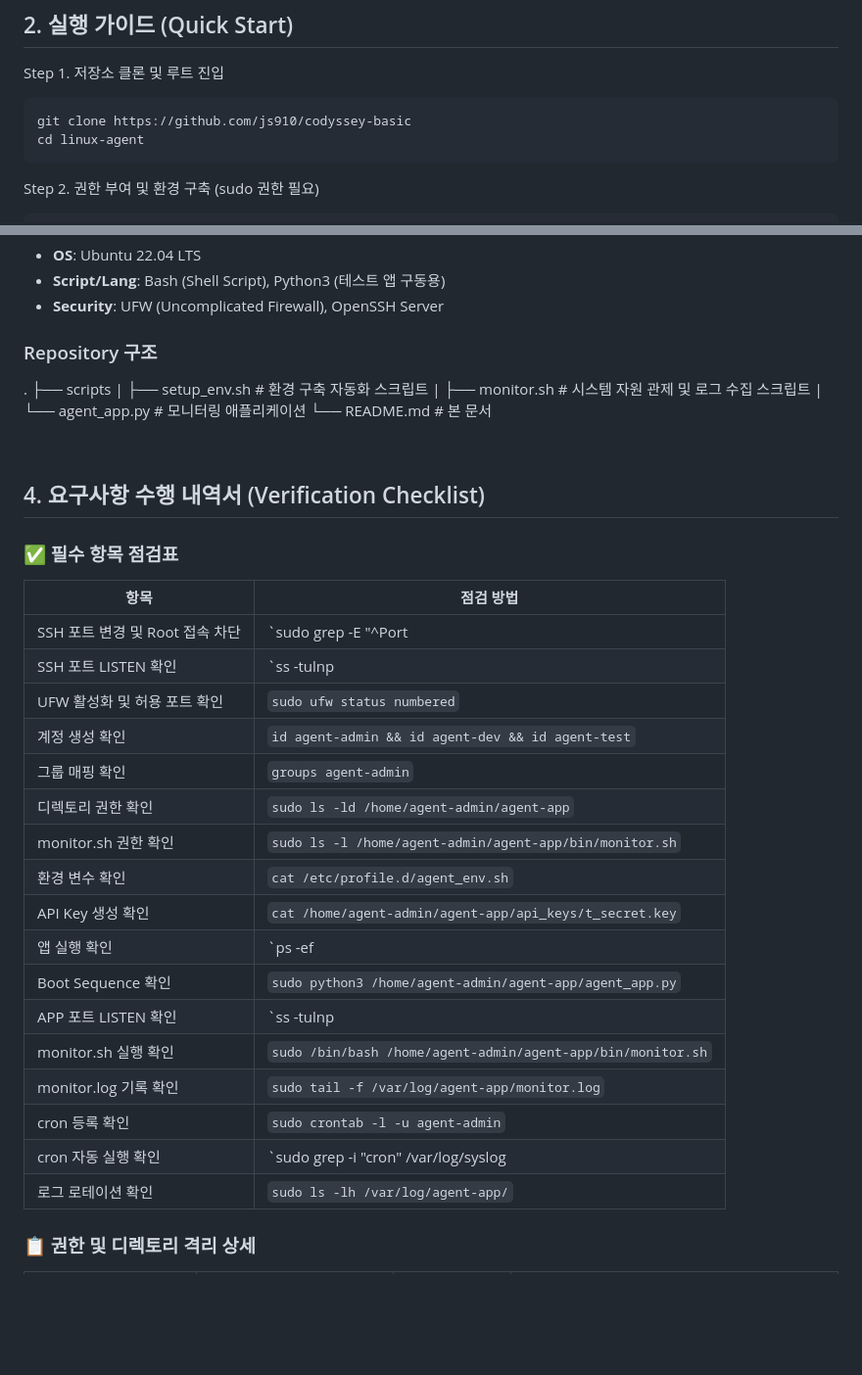
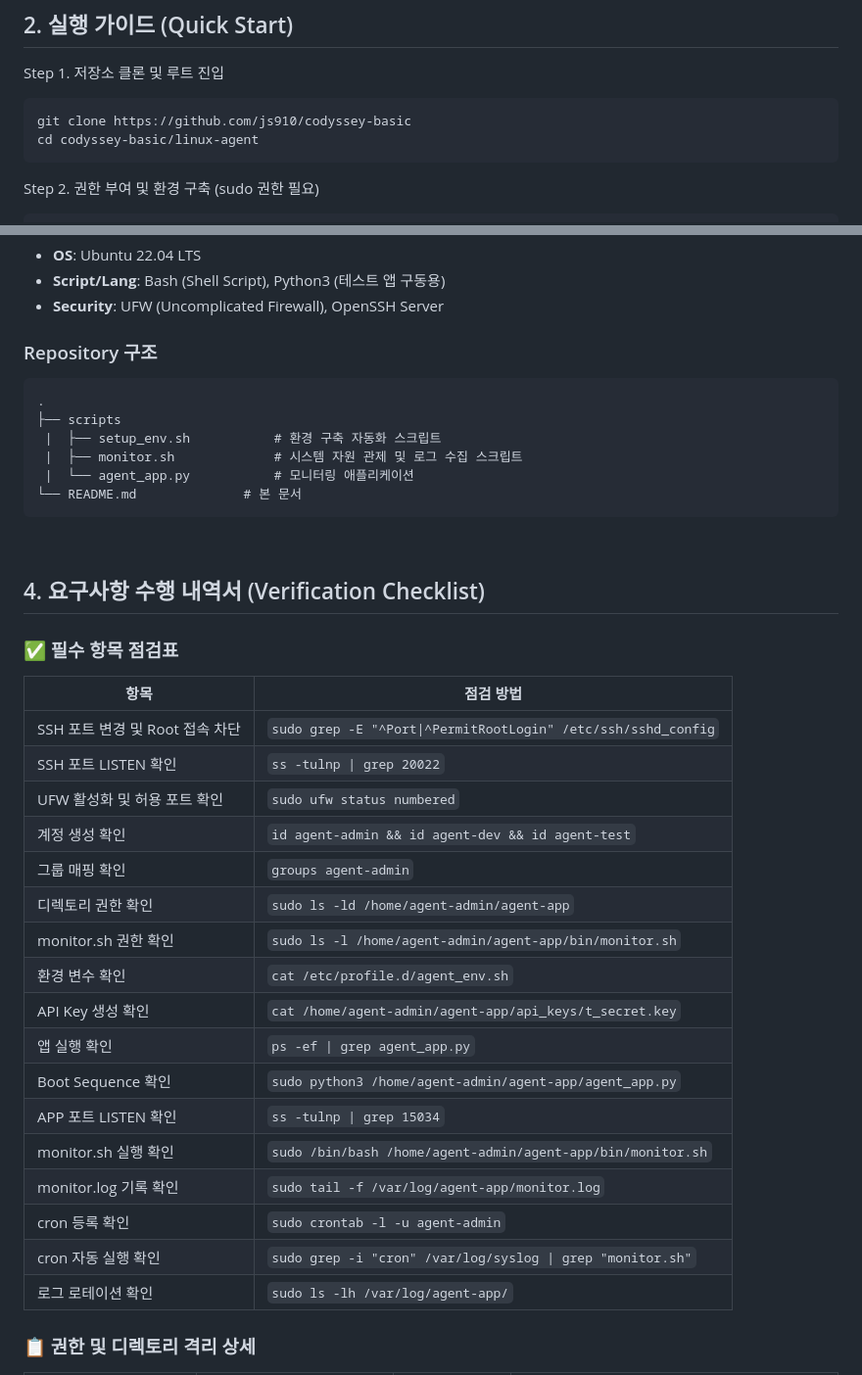
Before and after one commit to js910/codyssey-basic, a Markdown page: linux-agent/README.md, 2 parts joined by grey strips. Shown at 98% size. GitHub-like rendering; blank space fills up the shorter version.

Commit message:
docs: README 문서 수정

````diff
--- a/linux-agent/README.md
+++ b/linux-agent/README.md
@@ -28,7 +26,7 @@
 Step 1. 저장소 클론 및 루트 진입
 ```bash
 git clone https://github.com/js910/codyssey-basic
-cd linux-agent
+cd codyssey-basic/linux-agent
 ```
 
 Step 2. 권한 부여 및 환경 구축 (sudo 권한 필요)
@@ -54,12 +52,14 @@ tail -f /var/log/agent-app/monitor.log
 - **Security**: UFW (Uncomplicated Firewall), OpenSSH Server
 
 ### Repository 구조
+```text
 .
 ├── scripts
  |	├── setup_env.sh           # 환경 구축 자동화 스크립트
  |	├── monitor.sh             # 시스템 자원 관제 및 로그 수집 스크립트
  |	└── agent_app.py           # 모니터링 애플리케이션
 └── README.md              # 본 문서
+```
 
 <br>
 
@@ -68,8 +68,8 @@ tail -f /var/log/agent-app/monitor.log
 ### ✅ 필수 항목 점검표
 | 항목 | 점검 방법 |
 |---|---|
-| SSH 포트 변경 및 Root 접속 차단 | `sudo grep -E "^Port|^PermitRootLogin" /etc/ssh/sshd_config` |
-| SSH 포트 LISTEN 확인 | `ss -tulnp | grep 20022` |
+| SSH 포트 변경 및 Root 접속 차단 | `sudo grep -E "^Port\|^PermitRootLogin" /etc/ssh/sshd_config` |
+| SSH 포트 LISTEN 확인 | `ss -tulnp \| grep 20022` |
 | UFW 활성화 및 허용 포트 확인 | `sudo ufw status numbered` |
 | 계정 생성 확인 | `id agent-admin && id agent-dev && id agent-test` |
 | 그룹 매핑 확인 | `groups agent-admin` |
@@ -77,13 +77,13 @@ tail -f /var/log/agent-app/monitor.log
 | monitor.sh 권한 확인 | `sudo ls -l /home/agent-admin/agent-app/bin/monitor.sh` |
 | 환경 변수 확인 | `cat /etc/profile.d/agent_env.sh` |
 | API Key 생성 확인 | `cat /home/agent-admin/agent-app/api_keys/t_secret.key` |
-| 앱 실행 확인 | `ps -ef | grep agent_app.py` |
+| 앱 실행 확인 | `ps -ef \| grep agent_app.py` |
 | Boot Sequence 확인 | `sudo python3 /home/agent-admin/agent-app/agent_app.py` |
-| APP 포트 LISTEN 확인 | `ss -tulnp | grep 15034` |
+| APP 포트 LISTEN 확인 | `ss -tulnp \| grep 15034` |
 | monitor.sh 실행 확인 | `sudo /bin/bash /home/agent-admin/agent-app/bin/monitor.sh` |
 | monitor.log 기록 확인 | `sudo tail -f /var/log/agent-app/monitor.log` |
 | cron 등록 확인 | `sudo crontab -l -u agent-admin` |
-| cron 자동 실행 확인 | `sudo grep -i "cron" /var/log/syslog | grep "monitor.sh" | tail -n 10 | awk '{print $1}'` |
+| cron 자동 실행 확인 | `sudo grep -i "cron" /var/log/syslog \| grep "monitor.sh"` | tail -n 10 | awk '{print $1}'` |
 | 로그 로테이션 확인 | `sudo ls -lh /var/log/agent-app/` |
 
 ### 📋 권한 및 디렉토리 격리 상세
````
Also changed, not shown: other parts of linux-agent/README.md (+5 -7 lines).
